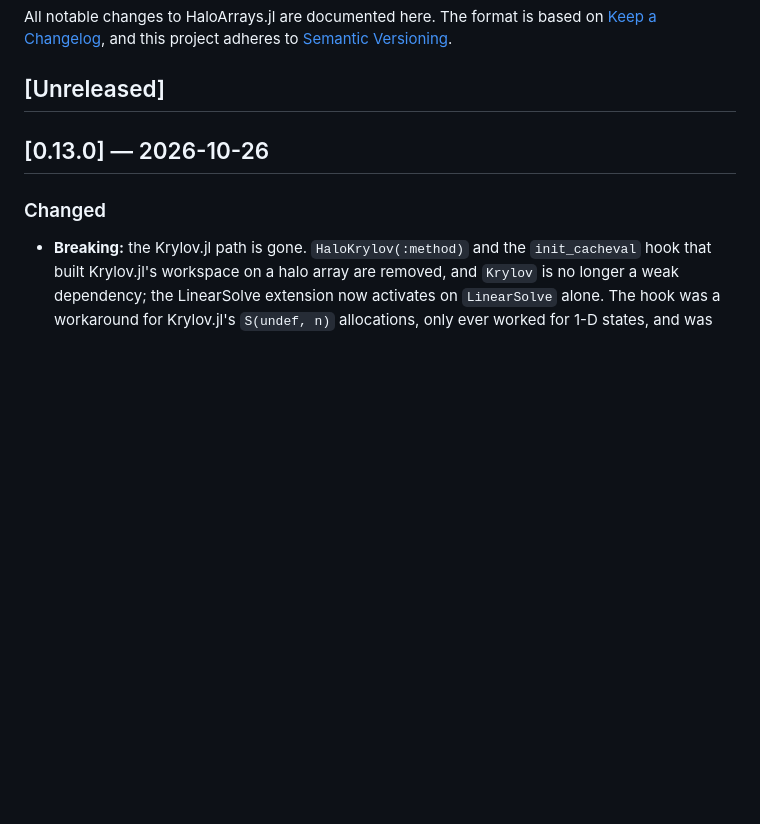
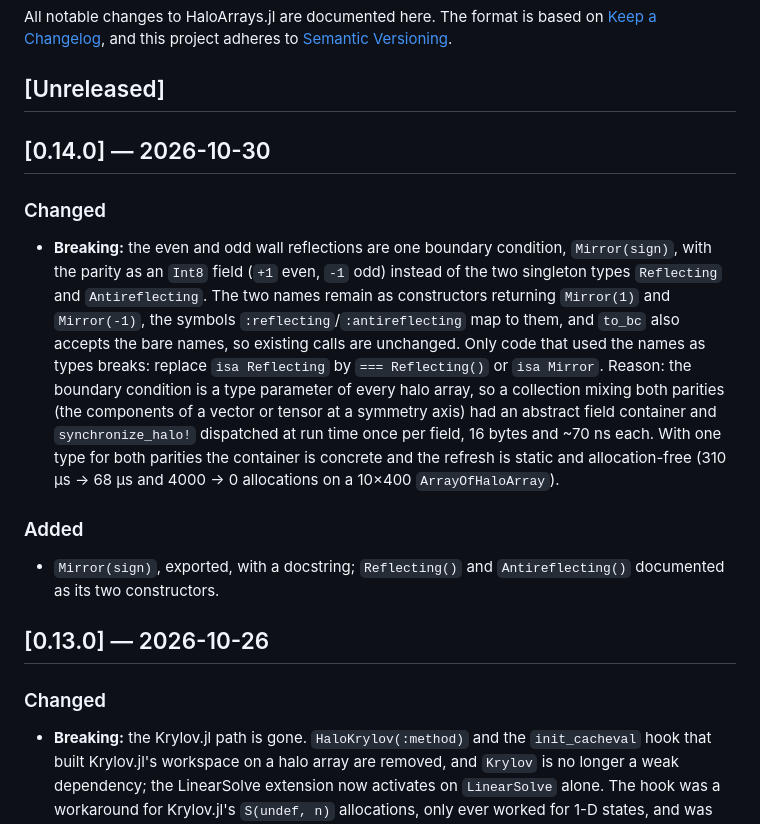
Before and after one commit to fafafrens/HaloArrays.jl, a Markdown page: CHANGELOG.md, the part around the change. Rendered like a GitHub page; blank space fills up the shorter version.

Commit message:
Changelog for 0.14.0
Co-Authored-By: Claude Fable 5.1 <noreply@anthropic.com>

```diff
--- a/CHANGELOG.md
+++ b/CHANGELOG.md
@@ -5,6 +5,28 @@ All notable changes to HaloArrays.jl are documented here. The format is based on
 to [Semantic Versioning](https://semver.org/spec/v2.0.0.html).
 
 ## [Unreleased]
+
+## [0.14.0] — 2026-10-30
+
+### Changed
+- **Breaking:** the even and odd wall reflections are one boundary condition,
+  `Mirror(sign)`, with the parity as an `Int8` field (`+1` even, `-1` odd)
+  instead of the two singleton types `Reflecting` and `Antireflecting`. The two
+  names remain as constructors returning `Mirror(1)` and `Mirror(-1)`, the
+  symbols `:reflecting`/`:antireflecting` map to them, and `to_bc` also accepts
+  the bare names, so existing calls are unchanged. Only code that used the names
+  as types breaks: replace `isa Reflecting` by `=== Reflecting()` or `isa Mirror`.
+  Reason: the boundary condition is a type parameter of every halo array, so a
+  collection mixing both parities (the components of a vector or tensor at a
+  symmetry axis) had an abstract field container and `synchronize_halo!`
+  dispatched at run time once per field, 16 bytes and ~70 ns each. With one type
+  for both parities the container is concrete and the refresh is static and
+  allocation-free (310 µs → 68 µs and 4000 → 0 allocations on a 10×400
+  `ArrayOfHaloArray`).
+
+### Added
+- `Mirror(sign)`, exported, with a docstring; `Reflecting()` and
+  `Antireflecting()` documented as its two constructors.
 
 ## [0.13.0] — 2026-10-26
 
```
